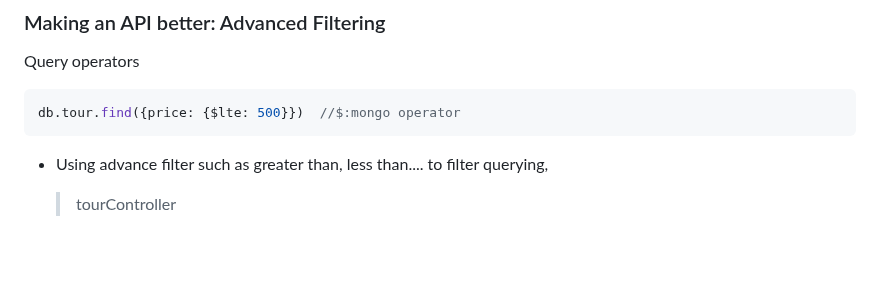
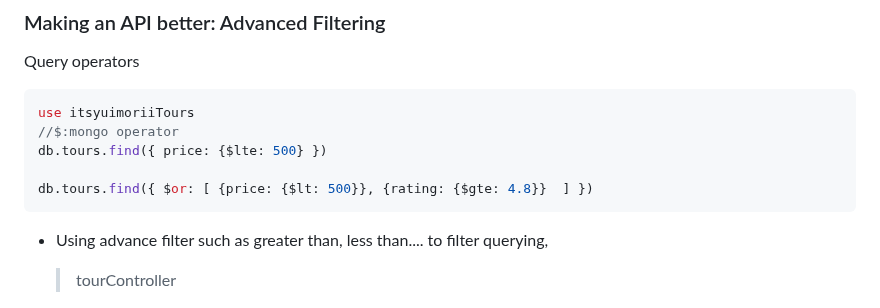
Before and after one commit to itsyuimorii/--TUTORIAL--DevOps-Beginners-to-Advanced-Decoding-DevOps-with-Projects, a Markdown page: 5-projects✨/README.md, the part around the change. GitHub-like rendering; blank space fills up the shorter version.

````diff
--- a/5-projects✨/README.md
+++ b/5-projects✨/README.md
@@ -1640,7 +1640,11 @@ exports.getAllTours = async (req, res) => {
 Query operators
 
 ```js
-db.tour.find({price: {$lte: 500}})  //$:mongo operator
+use itsyuimoriiTours
+//$:mongo operator
+db.tours.find({ price: {$lte: 500} })
+
+db.tours.find({ $or: [ {price: {$lt: 500}}, {rating: {$gte: 4.8}}  ] })
 ```
 
 
````
